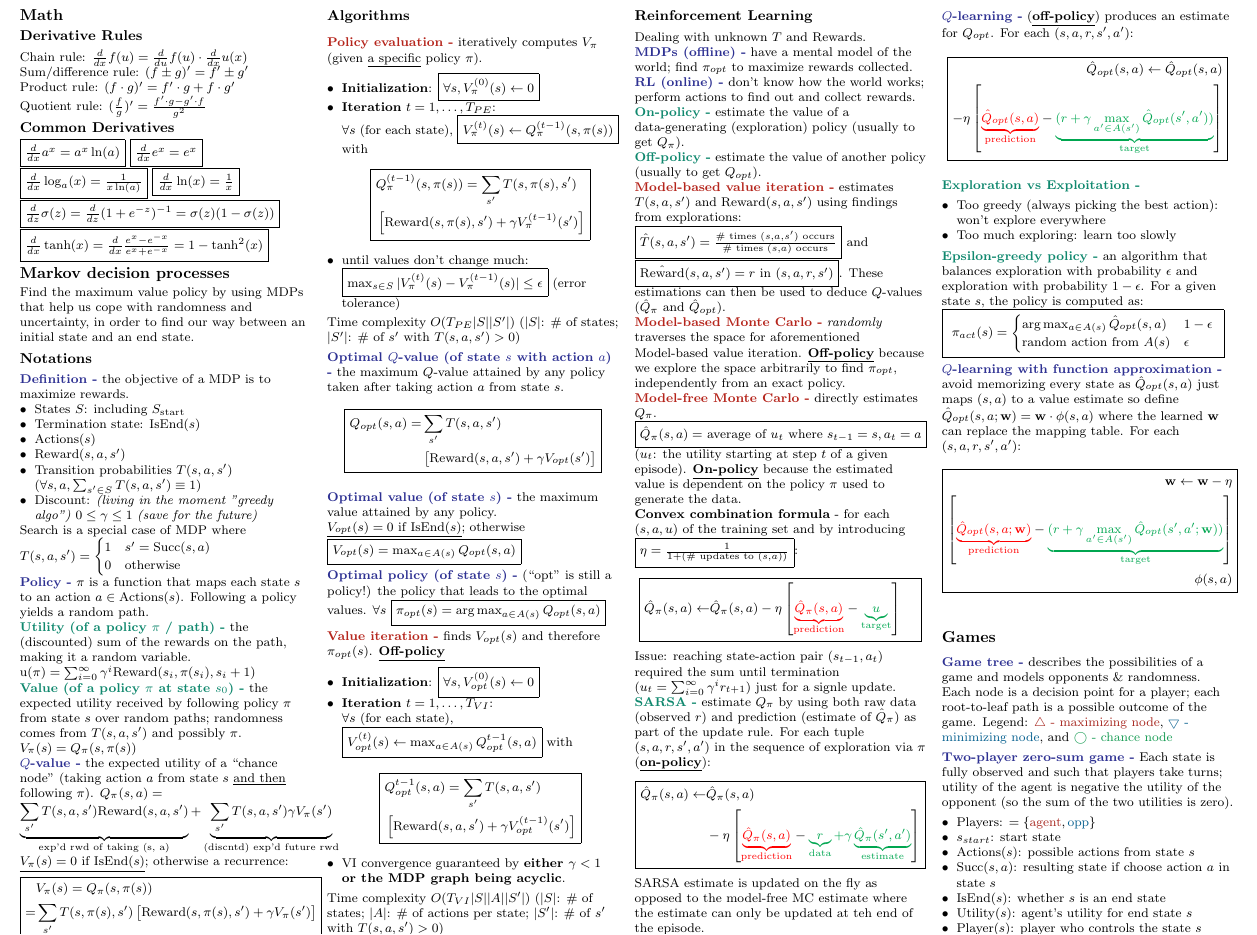
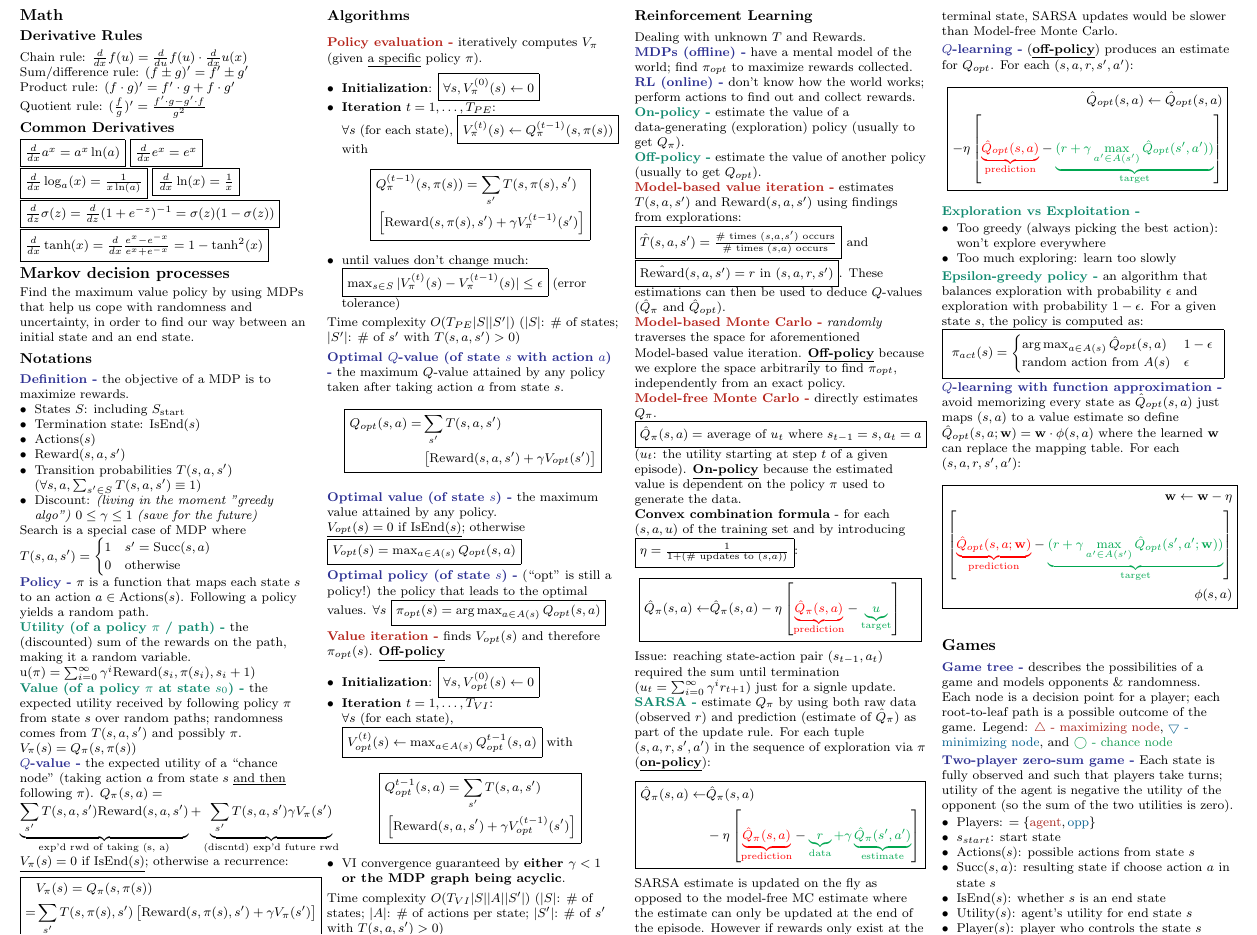
Before and after one commit to junruren/CS-221-Cheatsheets, a LaTeX problem sheet (cs221-exam1.tex, which reads topics/mdp.tex): part of page 1 of 2, cut at the place of the change. Compiled offline with pdfLaTeX.

Commit message:
Compare SARSA with MFMC

```diff
--- a/topics/mdp.tex
+++ b/topics/mdp.tex
@@ -168,7 +168,9 @@ tuple $(s,a,r,s',a')$ in the sequence of exploration via $\pi$
 }
 \end{displaymath}
 SARSA estimate is updated on the fly as opposed to the model-free MC estimate
-where the estimate can only be updated at teh end of the episode.
+where the estimate can only be updated at the end of the episode. However if
+rewards only exist at the terminal state, SARSA updates would be slower than
+Model-free Monte Carlo.
 
 \Blue{$Q$-learning} (\textbf{\underline{off-policy}}) produces an estimate for
 $Q_{opt}$. For each $(s,a,r,s',a')$:
```
Also changed, not shown: cs221-exam1.pdf.
